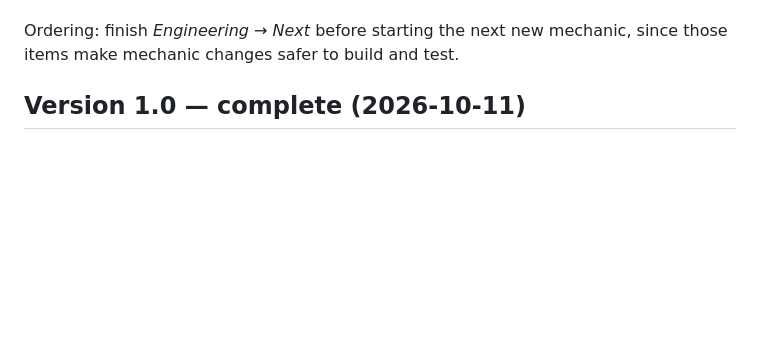
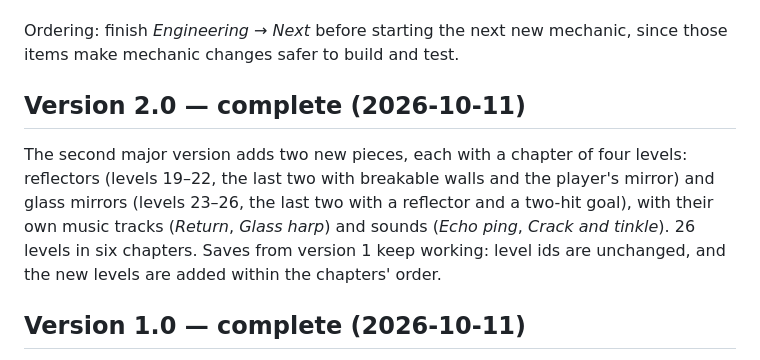
Before and after one commit to eisiishai/diagonpuzzle, a Markdown page: docs/ROADMAP.md, the part around the change. GitHub-like rendering; blank space fills up the shorter version.

Commit message:
Start version 2: reflectors and glass mirrors
Two new pieces with eight levels in two new chapters, their music and
sounds. Marked in the roadmap as version 2.0.

Co-Authored-By: Claude Opus 5.5 <noreply@anthropic.com>

```diff
--- a/docs/ROADMAP.md
+++ b/docs/ROADMAP.md
@@ -13,6 +13,16 @@ tracks:
 
 Ordering: finish *Engineering → Next* before starting the next new mechanic,
 since those items make mechanic changes safer to build and test.
+
+## Version 2.0 — complete (2026-10-11)
+
+The second major version adds two new pieces, each with a chapter of four
+levels: reflectors (levels 19–22, the last two with breakable walls and
+the player's mirror) and glass mirrors (levels 23–26, the last two with a
+reflector and a two-hit goal), with their own music tracks (*Return*,
+*Glass harp*) and sounds (*Echo ping*, *Crack and tinkle*). 26 levels in
+six chapters. Saves from version 1 keep working: level ids are unchanged,
+and the new levels are added within the chapters' order.
 
 ## Version 1.0 — complete (2026-10-11)
 
```
